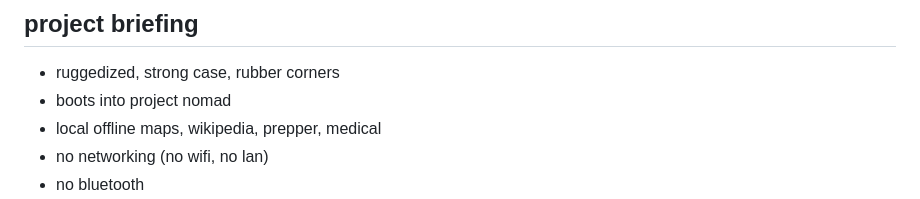
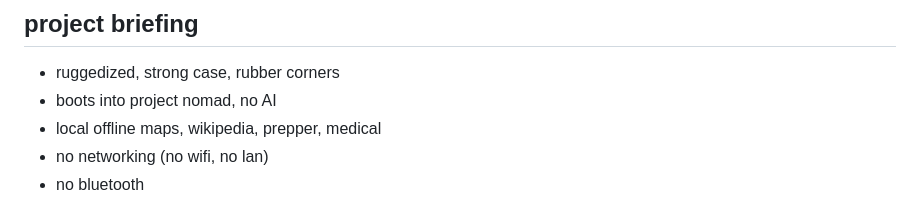
Before and after one commit to jsoeterbroek/ktemata, a Markdown page: README.md, the part around the change. Rendered like a GitHub page.

```diff
--- a/README.md
+++ b/README.md
@@ -57,7 +57,7 @@ Set `SIDE_CUTOUT=false` in `face.scad` for the version with no side cutout (keyb
 
 ## project briefing
 - ruggedized, strong case, rubber corners
-- boots into project nomad
+- boots into project nomad, no AI
 - local offline maps, wikipedia, prepper, medical
 - no networking (no wifi, no lan)
 - no bluetooth
```
